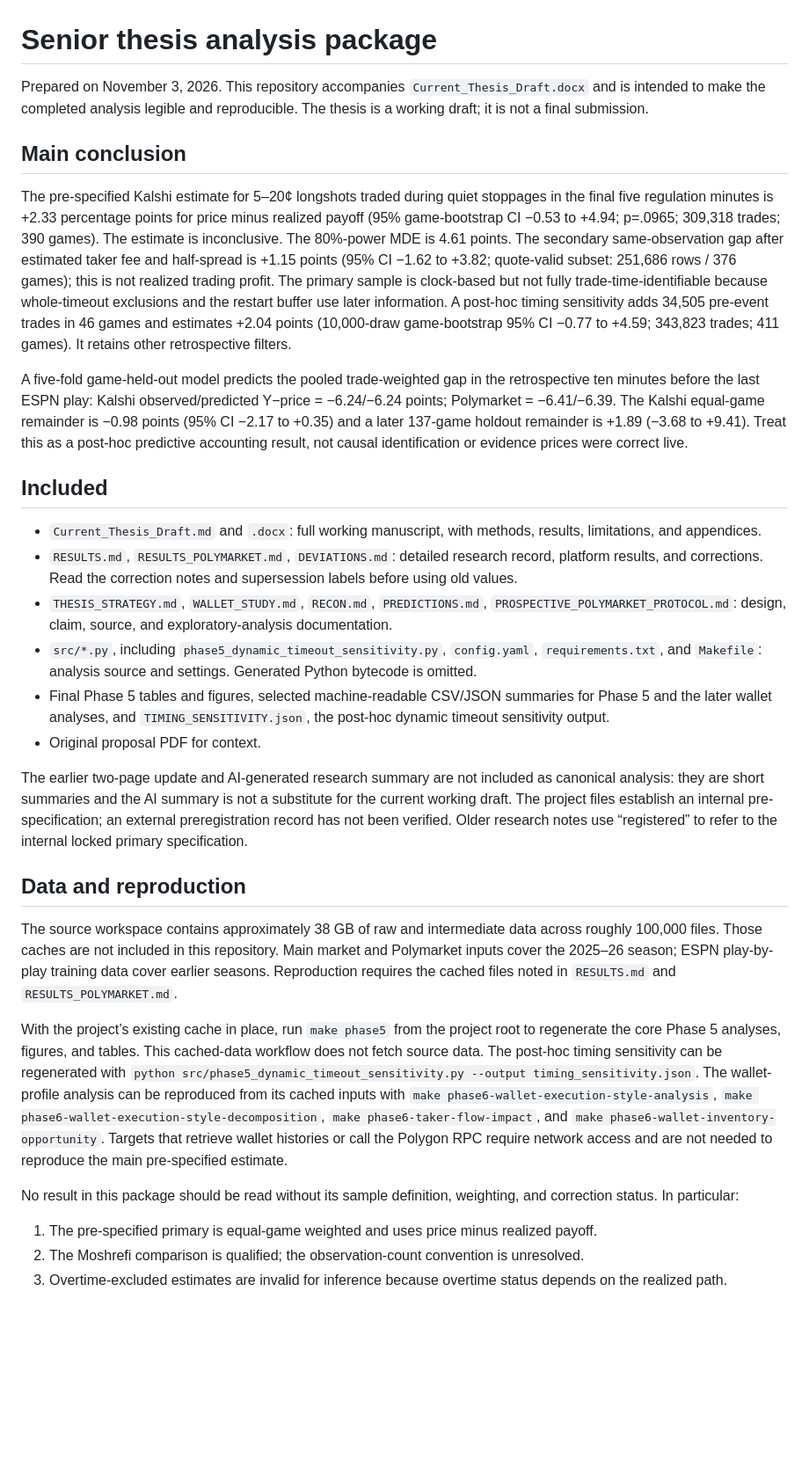
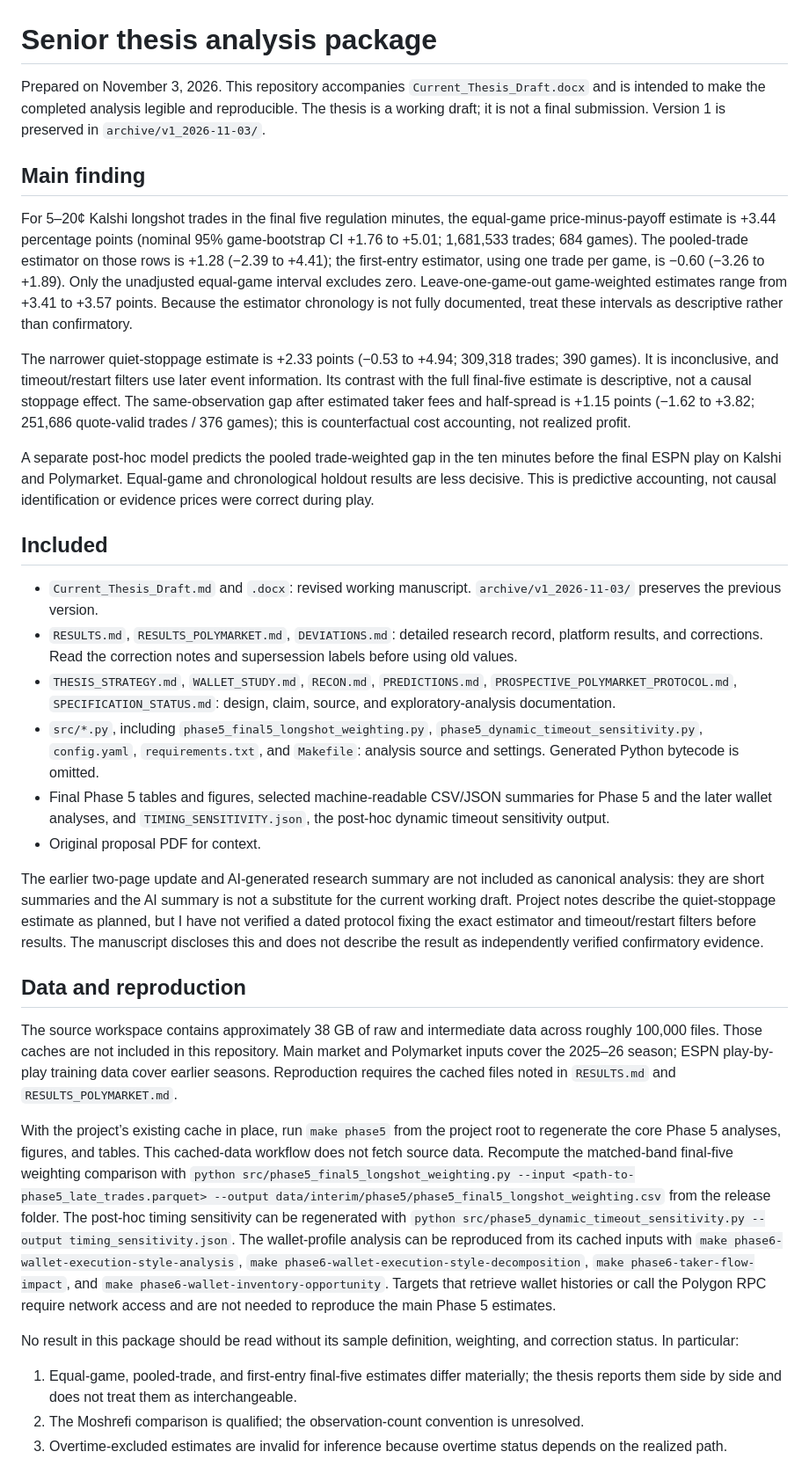
Before and after one commit to GalacticAvenger/nba-prediction-market-thesis, a Markdown page: ANALYSIS_README.md, the part around the change. Shown at 88% size. Drawn GitHub-style; blank space fills up the shorter version.

```diff
--- a/ANALYSIS_README.md
+++ b/ANALYSIS_README.md
@@ -1,33 +1,35 @@
 # Senior thesis analysis package
 
-Prepared on November 3, 2026. This repository accompanies `Current_Thesis_Draft.docx` and is intended to make the completed analysis legible and reproducible. The thesis is a working draft; it is not a final submission.
+Prepared on November 3, 2026. This repository accompanies `Current_Thesis_Draft.docx` and is intended to make the completed analysis legible and reproducible. The thesis is a working draft; it is not a final submission. Version 1 is preserved in `archive/v1_2026-11-03/`.
 
-## Main conclusion
+## Main finding
 
-The pre-specified Kalshi estimate for 5–20¢ longshots traded during quiet stoppages in the final five regulation minutes is +2.33 percentage points for price minus realized payoff (95% game-bootstrap CI −0.53 to +4.94; p=.0965; 309,318 trades; 390 games). The estimate is inconclusive. The 80%-power MDE is 4.61 points. The secondary same-observation gap after estimated taker fee and half-spread is +1.15 points (95% CI −1.62 to +3.82; quote-valid subset: 251,686 rows / 376 games); this is not realized trading profit. The primary sample is clock-based but not fully trade-time-identifiable because whole-timeout exclusions and the restart buffer use later information. A post-hoc timing sensitivity adds 34,505 pre-event trades in 46 games and estimates +2.04 points (10,000-draw game-bootstrap 95% CI −0.77 to +4.59; 343,823 trades; 411 games). It retains other retrospective filters.
+For 5–20¢ Kalshi longshot trades in the final five regulation minutes, the equal-game price-minus-payoff estimate is +3.44 percentage points (nominal 95% game-bootstrap CI +1.76 to +5.01; 1,681,533 trades; 684 games). The pooled-trade estimator on those rows is +1.28 (−2.39 to +4.41); the first-entry estimator, using one trade per game, is −0.60 (−3.26 to +1.89). Only the unadjusted equal-game interval excludes zero. Leave-one-game-out game-weighted estimates range from +3.41 to +3.57 points. Because the estimator chronology is not fully documented, treat these intervals as descriptive rather than confirmatory.
 
-A five-fold game-held-out model predicts the pooled trade-weighted gap in the retrospective ten minutes before the last ESPN play: Kalshi observed/predicted Y−price = −6.24/−6.24 points; Polymarket = −6.41/−6.39. The Kalshi equal-game remainder is −0.98 points (95% CI −2.17 to +0.35) and a later 137-game holdout remainder is +1.89 (−3.68 to +9.41). Treat this as a post-hoc predictive accounting result, not causal identification or evidence prices were correct live.
+The narrower quiet-stoppage estimate is +2.33 points (−0.53 to +4.94; 309,318 trades; 390 games). It is inconclusive, and timeout/restart filters use later event information. Its contrast with the full final-five estimate is descriptive, not a causal stoppage effect. The same-observation gap after estimated taker fees and half-spread is +1.15 points (−1.62 to +3.82; 251,686 quote-valid trades / 376 games); this is counterfactual cost accounting, not realized profit.
+
+A separate post-hoc model predicts the pooled trade-weighted gap in the ten minutes before the final ESPN play on Kalshi and Polymarket. Equal-game and chronological holdout results are less decisive. This is predictive accounting, not causal identification or evidence prices were correct during play.
 
 ## Included
 
-- `Current_Thesis_Draft.md` and `.docx`: full working manuscript, with methods, results, limitations, and appendices.
+- `Current_Thesis_Draft.md` and `.docx`: revised working manuscript. `archive/v1_2026-11-03/` preserves the previous version.
 - `RESULTS.md`, `RESULTS_POLYMARKET.md`, `DEVIATIONS.md`: detailed research record, platform results, and corrections. Read the correction notes and supersession labels before using old values.
-- `THESIS_STRATEGY.md`, `WALLET_STUDY.md`, `RECON.md`, `PREDICTIONS.md`, `PROSPECTIVE_POLYMARKET_PROTOCOL.md`: design, claim, source, and exploratory-analysis documentation.
-- `src/*.py`, including `phase5_dynamic_timeout_sensitivity.py`, `config.yaml`, `requirements.txt`, and `Makefile`: analysis source and settings. Generated Python bytecode is omitted.
+- `THESIS_STRATEGY.md`, `WALLET_STUDY.md`, `RECON.md`, `PREDICTIONS.md`, `PROSPECTIVE_POLYMARKET_PROTOCOL.md`, `SPECIFICATION_STATUS.md`: design, claim, source, and exploratory-analysis documentation.
+- `src/*.py`, including `phase5_final5_longshot_weighting.py`, `phase5_dynamic_timeout_sensitivity.py`, `config.yaml`, `requirements.txt`, and `Makefile`: analysis source and settings. Generated Python bytecode is omitted.
 - Final Phase 5 tables and figures, selected machine-readable CSV/JSON summaries for Phase 5 and the later wallet analyses, and `TIMING_SENSITIVITY.json`, the post-hoc dynamic timeout sensitivity output.
 - Original proposal PDF for context.
 
-The earlier two-page update and AI-generated research summary are not included as canonical analysis: they are short summaries and the AI summary is not a substitute for the current working draft. The project files establish an internal pre-specification; an external preregistration record has not been verified. Older research notes use “registered” to refer to the internal locked primary specification.
+The earlier two-page update and AI-generated research summary are not included as canonical analysis: they are short summaries and the AI summary is not a substitute for the current working draft. Project notes describe the quiet-stoppage estimate as planned, but I have not verified a dated protocol fixing the exact estimator and timeout/restart filters before results. The manuscript discloses this and does not describe the result as independently verified confirmatory evidence.
 
 ## Data and reproduction
 
 The source workspace contains approximately 38 GB of raw and intermediate data across roughly 100,000 files. Those caches are not included in this repository. Main market and Polymarket inputs cover the 2025–26 season; ESPN play-by-play training data cover earlier seasons. Reproduction requires the cached files noted in `RESULTS.md` and `RESULTS_POLYMARKET.md`.
 
-With the project’s existing cache in place, run `make phase5` from the project root to regenerate the core Phase 5 analyses, figures, and tables. This cached-data workflow does not fetch source data. The post-hoc timing sensitivity can be regenerated with `python src/phase5_dynamic_timeout_sensitivity.py --output timing_sensitivity.json`. The wallet-profile analysis can be reproduced from its cached inputs with `make phase6-wallet-execution-style-analysis`, `make phase6-wallet-execution-style-decomposition`, `make phase6-taker-flow-impact`, and `make phase6-wallet-inventory-opportunity`. Targets that retrieve wallet histories or call the Polygon RPC require network access and are not needed to reproduce the main pre-specified estimate.
+With the project’s existing cache in place, run `make phase5` from the project root to regenerate the core Phase 5 analyses, figures, and tables. This cached-data workflow does not fetch source data. Recompute the matched-band final-five weighting comparison with `python src/phase5_final5_longshot_weighting.py --input <path-to-phase5_late_trades.parquet> --output data/interim/phase5/phase5_final5_longshot_weighting.csv` from the release folder. The post-hoc timing sensitivity can be regenerated with `python src/phase5_dynamic_timeout_sensitivity.py --output timing_sensitivity.json`. The wallet-profile analysis can be reproduced from its cached inputs with `make phase6-wallet-execution-style-analysis`, `make phase6-wallet-execution-style-decomposition`, `make phase6-taker-flow-impact`, and `make phase6-wallet-inventory-opportunity`. Targets that retrieve wallet histories or call the Polygon RPC require network access and are not needed to reproduce the main Phase 5 estimates.
 
 No result in this package should be read without its sample definition, weighting, and correction status. In particular:
 
-1. The pre-specified primary is equal-game weighted and uses price minus realized payoff.
+1. Equal-game, pooled-trade, and first-entry final-five estimates differ materially; the thesis reports them side by side and does not treat them as interchangeable.
 2. The Moshrefi comparison is qualified; the observation-count convention is unresolved.
 3. Overtime-excluded estimates are invalid for inference because overtime status depends on the realized path.
 4. A historical Polymarket winner-mapping error affected earlier residual estimates; only corrected token-based results are current.
```
Also changed, not shown: README.md (+10 -6 lines), SPECIFICATION_STATUS.md (added, +11 -0 lines), figures/phase5/final5_estimand_comparison.png (added), 4 other files.
